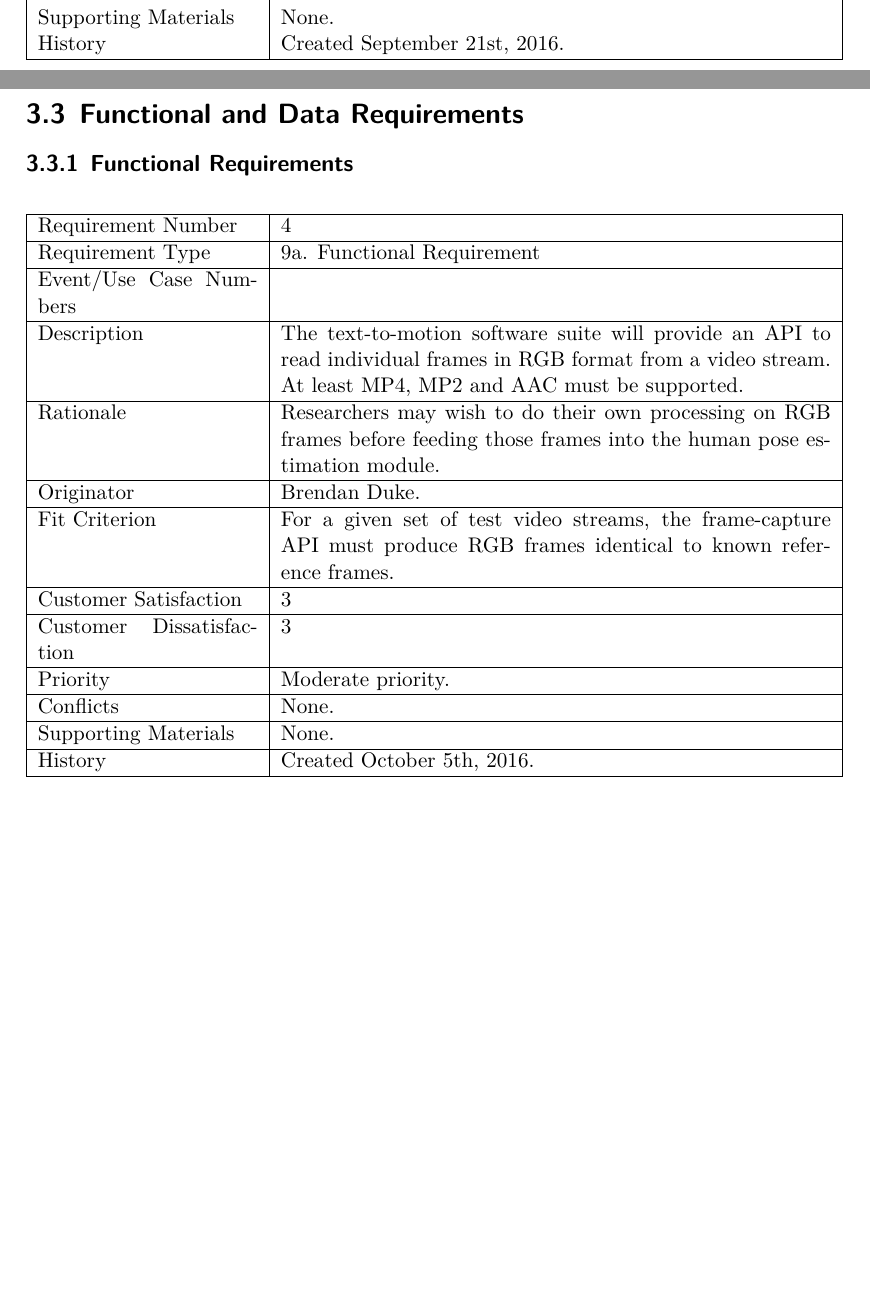
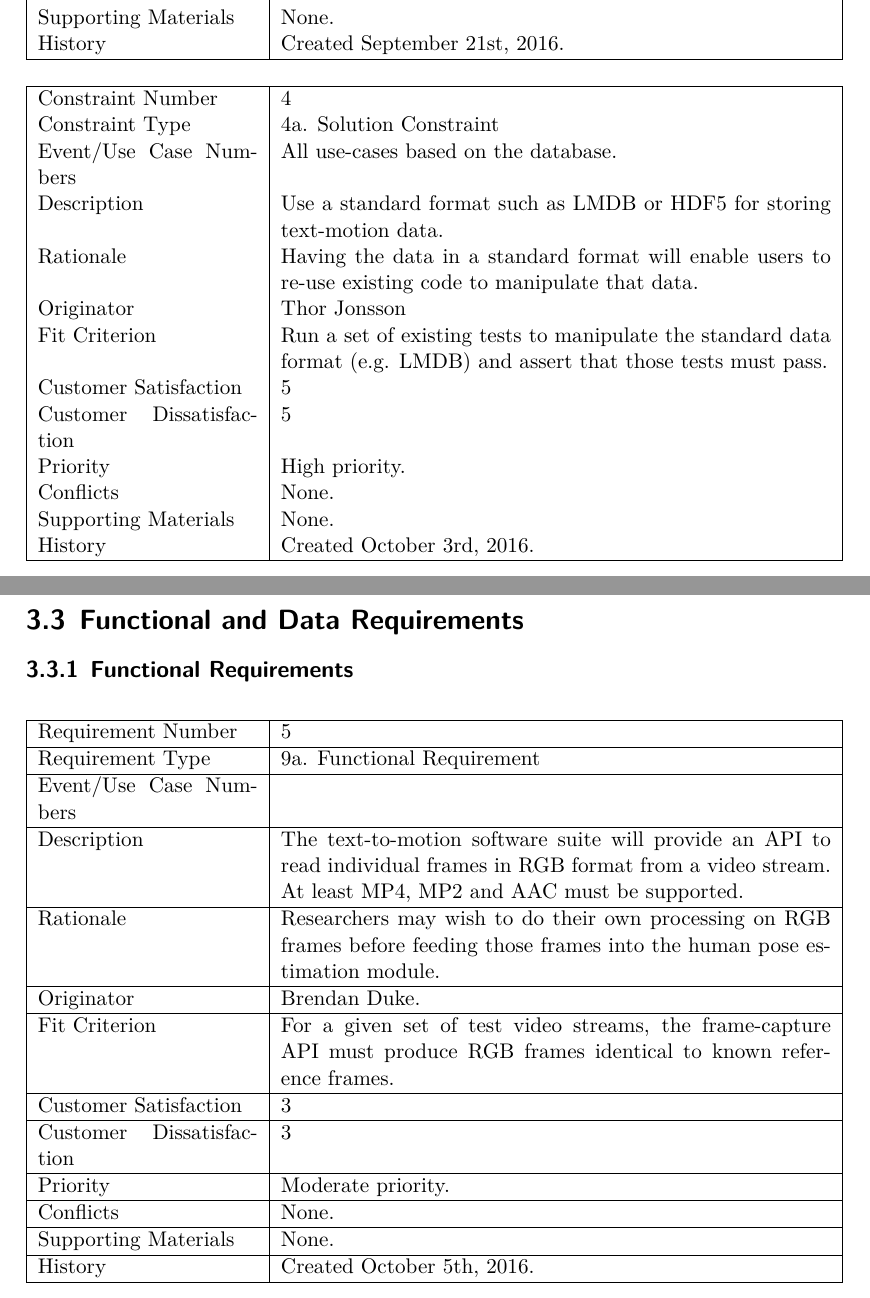
Before and after one commit to dukebw/cs-4zp6-abjud, a LaTeX thesis (Docs/src/SoftwareRequirementsSpecification.tex): two parts of pages 11 and 15 of 20, joined at a grey line, cut so that both start at the same text, the shorter picture padded with empty space. Compiled offline with XeLaTeX.

Commit message:
Added LMDB data storage constraint

```diff
--- a/Docs/src/SoftwareRequirementsSpecification.tex
+++ b/Docs/src/SoftwareRequirementsSpecification.tex
@@ -254,6 +254,31 @@ on how the pairings should be set up.
     Conflicts & None. \\
     Supporting Materials & None. \\
     History & Created September 21st, 2016.\\
+\hline
+    \end{tabular}
+\end{center}
+\stepcounter{RequirementNumber}
+
+\begin{center}
+    \begin{tabular}{ | p{4cm} | p{10cm} |}
+    \hline
+    Constraint Number & \theRequirementNumber \\
+    Constraint Type & 4a. Solution Constraint \\
+    Event/Use Case Numbers & All use-cases based on the database. \\
+    Description & Use a standard format such as LMDB or HDF5 for storing
+            text-motion data.\\
+    Rationale & Having the data in a standard format will enable users to
+            re-use existing code to manipulate that data.\\
+    Originator & Thor Jonsson \\
+    Fit Criterion & Run a set of existing tests to manipulate the
+            standard data format (e.g. LMDB) and assert that those tests must
+            pass.\\
+    Customer Satisfaction & 5 \\
+    Customer Dissatisfaction & 5 \\
+    Priority & High priority. \\
+    Conflicts & None. \\
+    Supporting Materials & None. \\
+    History & Created October 3rd, 2016.\\
 \hline
     \end{tabular}
 \end{center}
```
Also changed, not shown: Docs/SoftwareRequirementsSpecification.pdf.
